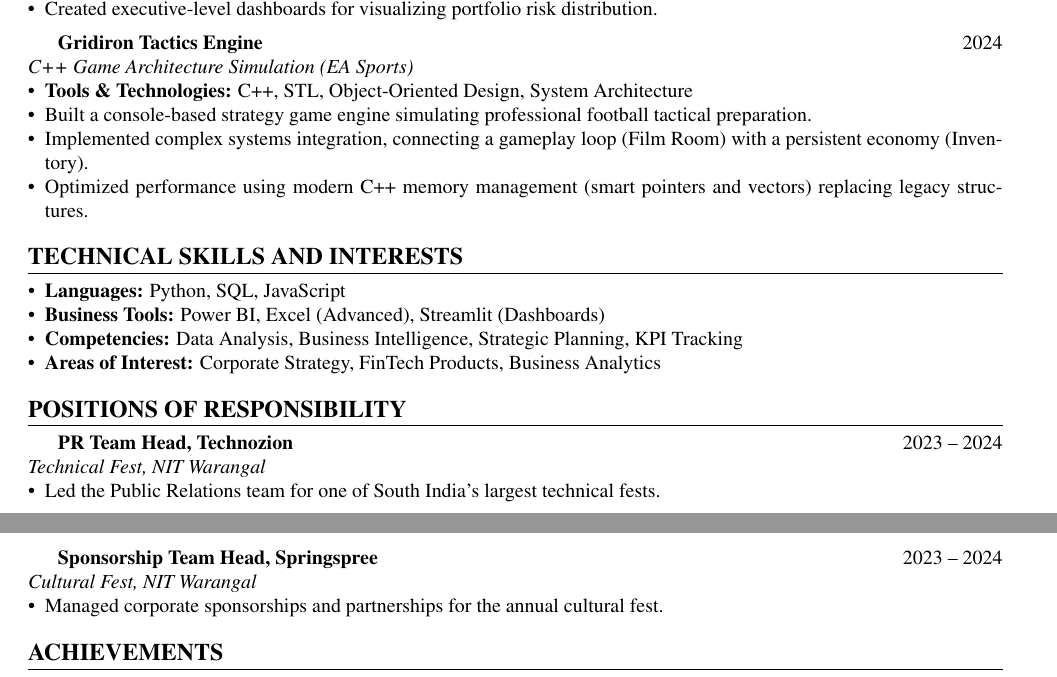
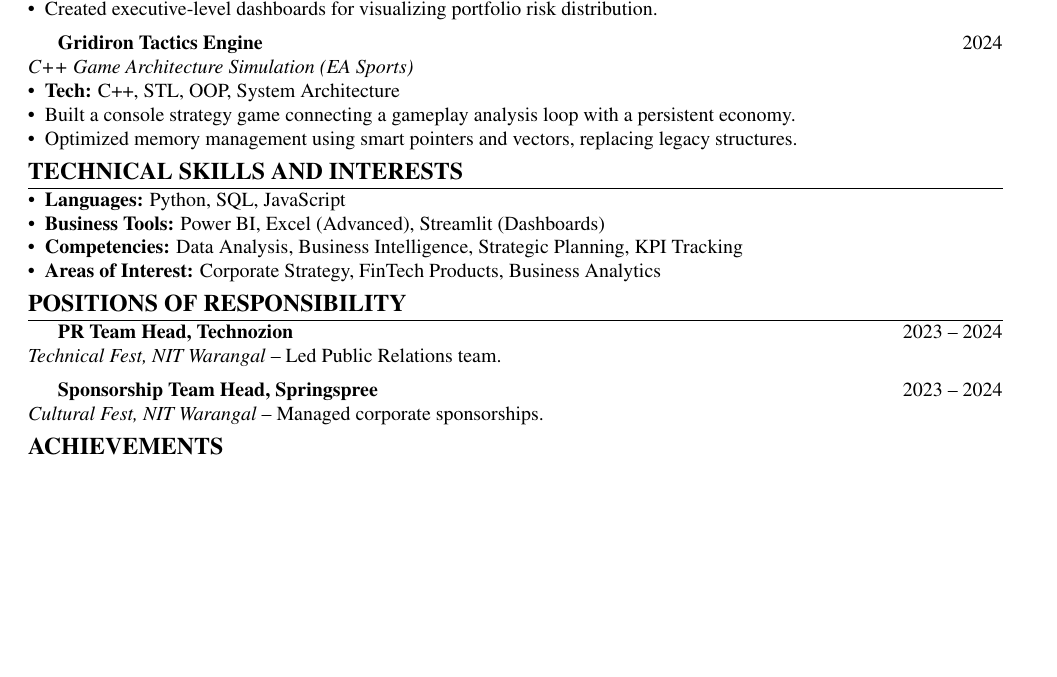
Before and after one commit to omichauhan-lgtm/omi-portfolio, a LaTeX CV (resume_cadp.tex): two parts of pages 1 and 2 of 2 before the commit and part of the page after it, the two joined at a grey line, cut so that both start at the same text, the shorter picture padded with empty space. Compiled offline with pdfLaTeX.

```diff
--- a/resume_cadp.tex
+++ b/resume_cadp.tex
@@ -12,7 +12,7 @@
 
 % Section formatting
 \titleformat{\section}{\large\bfseries\uppercase}{}{0em}{}[\titlerule]
-\titlespacing{\section}{0pt}{10pt}{5pt}
+\titlespacing{\section}{0pt}{3pt}{2pt}
 
 % List formatting
 \setlist[itemize]{leftmargin=*, noitemsep, topsep=0pt}
@@ -95,10 +95,9 @@
 \textbf{Gridiron Tactics Engine} \hfill 2024 \\
 \textit{C++ Game Architecture Simulation (EA Sports)}
 \begin{itemize}
-    \item \textbf{Tools \& Technologies:} C++, STL, Object-Oriented Design, System Architecture
-    \item Built a console-based strategy game engine simulating professional football tactical preparation.
-    \item Implemented complex systems integration, connecting a gameplay loop (Film Room) with a persistent economy (Inventory).
-    \item Optimized performance using modern C++ memory management (smart pointers and vectors) replacing legacy structures.
+    \item \textbf{Tech:} C++, STL, OOP, System Architecture
+    \item Built a console strategy game connecting a gameplay analysis loop with a persistent economy.
+    \item Optimized memory management using smart pointers and vectors, replacing legacy structures.
 \end{itemize}
 
 % Technical Skills - MODIFIED FOR CADP
@@ -113,18 +112,12 @@
 % Positions of Responsibility
 \section*{POSITIONS OF RESPONSIBILITY}
 \textbf{PR Team Head, Technozion} \hfill 2023 -- 2024 \\
-\textit{Technical Fest, NIT Warangal}
-\begin{itemize}
-    \item Led the Public Relations team for one of South India's largest technical fests.
-\end{itemize}
+\textit{Technical Fest, NIT Warangal} -- Led Public Relations team.
 
 \vspace{5pt}
 
 \textbf{Sponsorship Team Head, Springspree} \hfill 2023 -- 2024 \\
-\textit{Cultural Fest, NIT Warangal}
-\begin{itemize}
-    \item Managed corporate sponsorships and partnerships for the annual cultural fest.
-\end{itemize}
+\textit{Cultural Fest, NIT Warangal} -- Managed corporate sponsorships.
 
 % Achievements
 \section*{ACHIEVEMENTS}
```
Also changed, not shown: resume.pdf, 2 other files.
